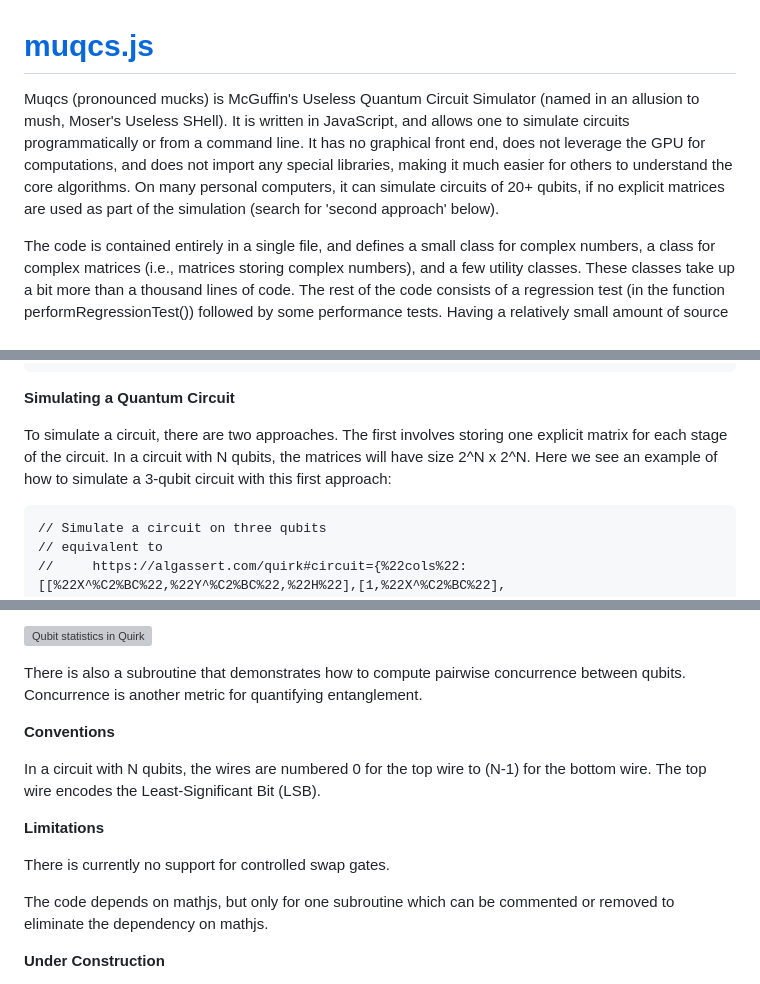
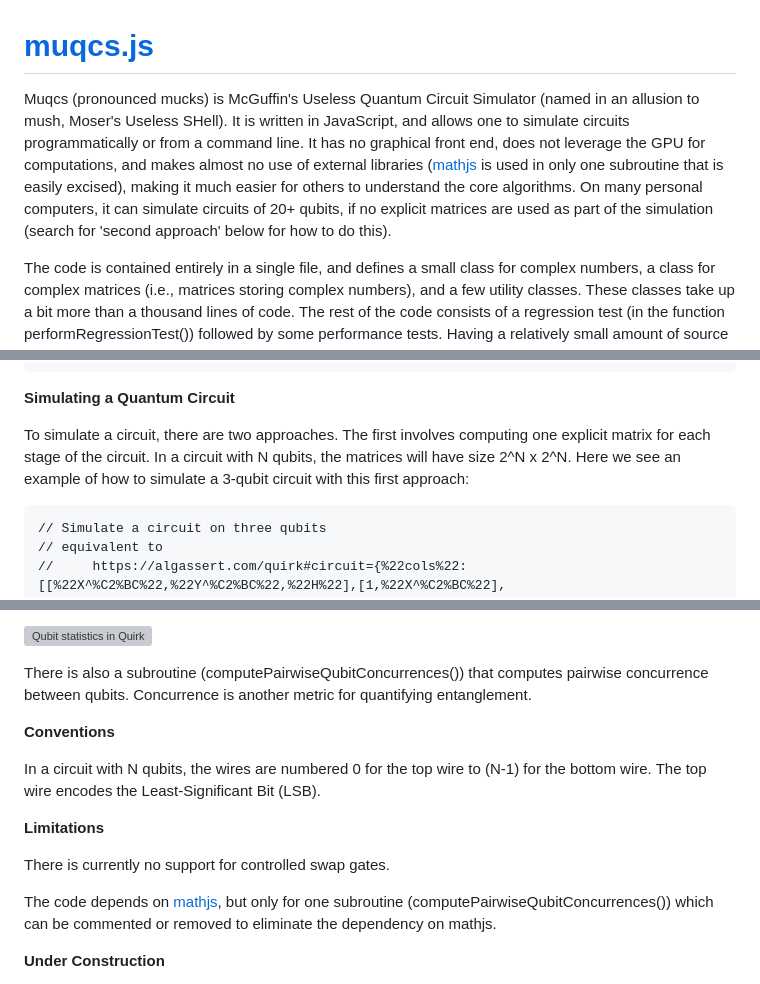
Before and after one commit to MJMcGuffin/muqcs.js, a Markdown page: README.md, 3 parts joined by grey strips. GitHub-like rendering; grey boxes are pictures that could not be loaded.

Commit message:
minor corrections

```diff
--- a/README.md
+++ b/README.md
@@ -1,7 +1,7 @@
 # <a href="https://mjmcguffin.github.io/muqcs.js/">muqcs.js</a>
 
 Muqcs (pronounced mucks) is McGuffin's Useless Quantum Circuit Simulator
-(named in an allusion to mush, Moser's Useless SHell).  It is written in JavaScript, and allows one to simulate circuits programmatically or from a command line.  It has no graphical front end, does not leverage the GPU for computations, and does not import any special libraries, making it much easier for others to understand the core algorithms.  On many personal computers, it can simulate circuits of 20+ qubits, if no explicit matrices are used as part of the simulation (search for 'second approach' below).
+(named in an allusion to mush, Moser's Useless SHell).  It is written in JavaScript, and allows one to simulate circuits programmatically or from a command line.  It has no graphical front end, does not leverage the GPU for computations, and makes almost no use of external libraries (<a href="https://mathjs.org/">mathjs</a> is used in only one subroutine that is easily excised), making it much easier for others to understand the core algorithms.  On many personal computers, it can simulate circuits of 20+ qubits, if no explicit matrices are used as part of the simulation (search for 'second approach' below for how to do this).
 
 The code is contained entirely in a single file, and defines a small class for complex numbers, a class for complex matrices (i.e., matrices storing complex numbers), and a few utility classes.  These classes take up a bit more than a thousand lines of code.  The rest of the code consists of a regression test (in the function performRegressionTest()) followed by some performance tests.  Having a relatively small amount of source code means that the code can be more easily understood by others.
 
@@ -75,7 +75,7 @@ prints the 4x4 matrix for the CNOT gate in its more usual form:
 
 **Simulating a Quantum Circuit**
 
-To simulate a circuit, there are two approaches.  The first involves storing one explicit matrix for each stage of the circuit.  In a circuit with N qubits, the matrices will have size 2^N x 2^N.  Here we see an example of how to simulate a 3-qubit circuit with this first approach:
+To simulate a circuit, there are two approaches.  The first involves computing one explicit matrix for each stage of the circuit.  In a circuit with N qubits, the matrices will have size 2^N x 2^N.  Here we see an example of how to simulate a 3-qubit circuit with this first approach:
 
     // Simulate a circuit on three qubits
     // equivalent to
@@ -193,7 +193,8 @@ https://algassert.com/quirk#circuit=%7B%22cols%22%3A%5B%5B%7B%22id%22%3A%22Rxft%
 
 ![Qubit statistics in Quirk](/doc/qubit-stats-quirk.png)
 
-There is also a subroutine that demonstrates how to compute pairwise concurrence between qubits.
+There is also a subroutine (computePairwiseQubitConcurrences())
+that computes pairwise concurrence between qubits.
 Concurrence is another metric for quantifying entanglement.
 
 **Conventions**
@@ -204,7 +205,9 @@ In a circuit with N qubits, the wires are numbered 0 for the top wire to (N-1) f
 
 There is currently no support for controlled swap gates.
 
-The code depends on mathjs, but only for one subroutine which can be commented or removed to eliminate the dependency on mathjs.
+The code depends on <a href="https://mathjs.org/">mathjs</a>,
+but only for one subroutine (computePairwiseQubitConcurrences())
+which can be commented or removed to eliminate the dependency on mathjs.
 
 **Under Construction**
 
```
Also changed, not shown: other parts of README.md (+1 -1 lines).
